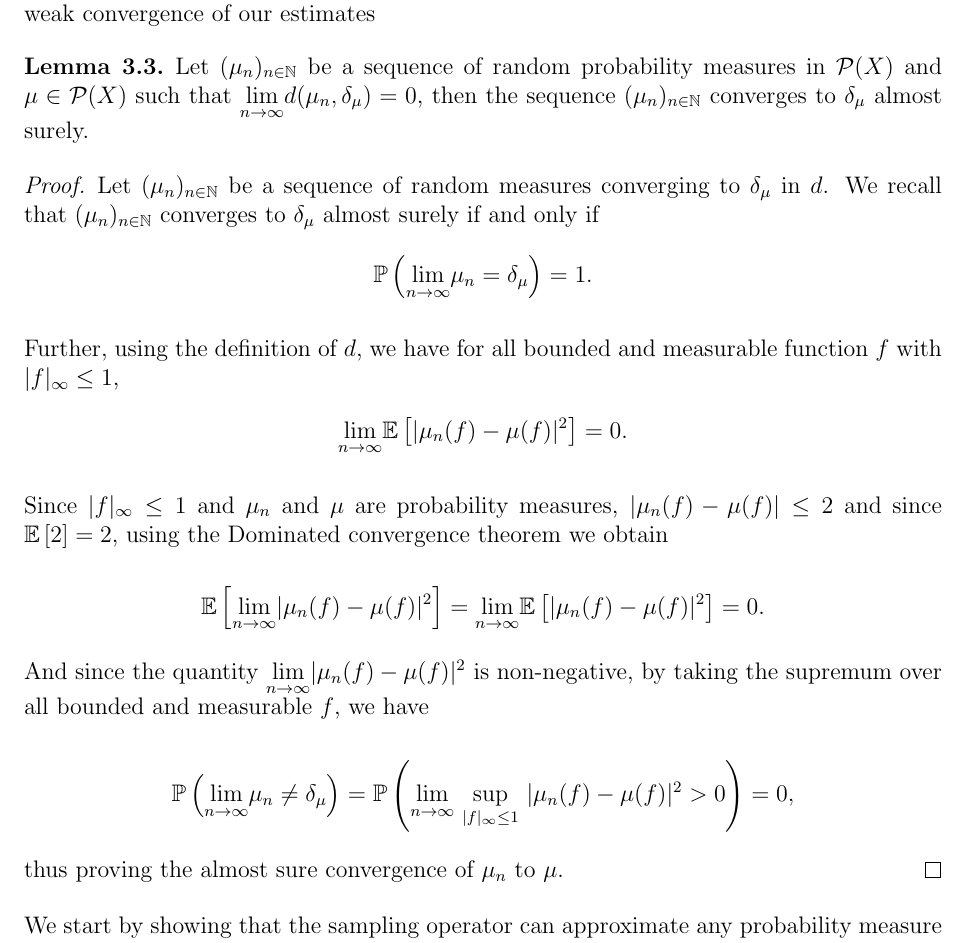
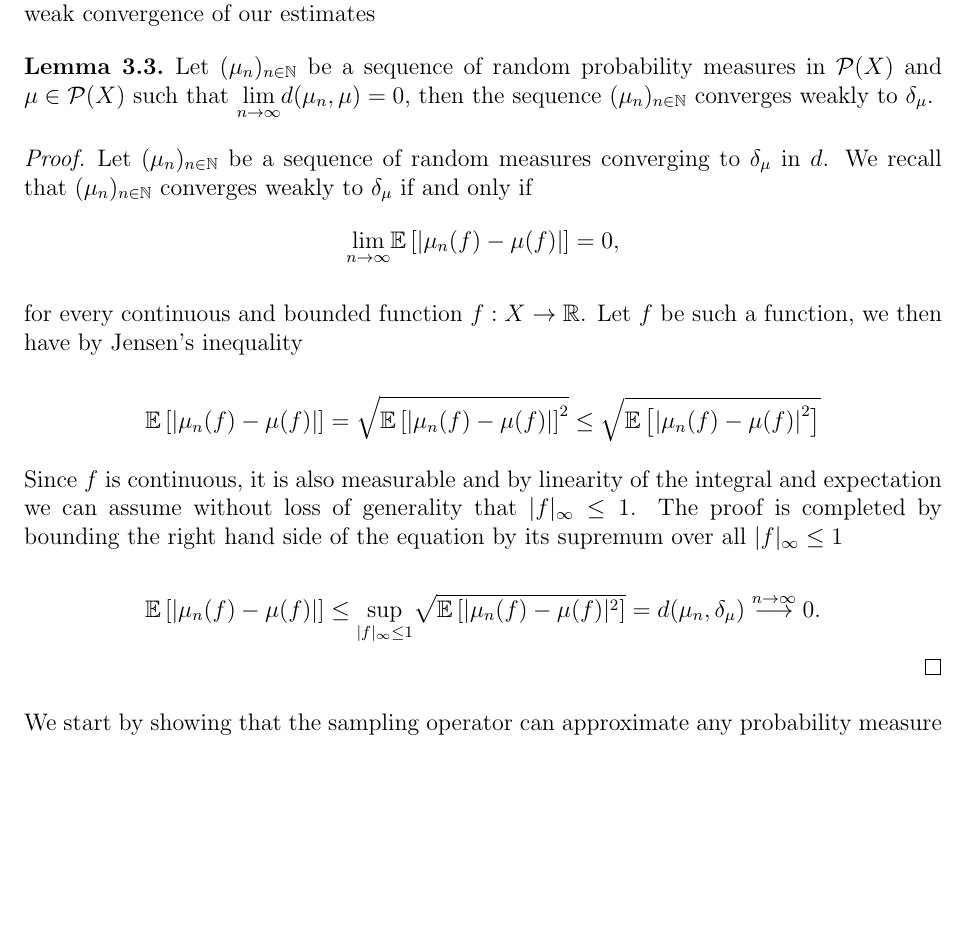
Before and after one commit to matthieubulte/smc, a LaTeX thesis (thesis/Thesis.tex, which reads thesis/SequentialMonteCarlo.tex): part of page 29 of 40, cut so that both start at the same text, the shorter picture padded with empty space. The pictures show the PDF file thesis/Thesis.pdf that the author committed with the source.

Commit message:
remove as convergence

```diff
--- a/thesis/SequentialMonteCarlo.tex
+++ b/thesis/SequentialMonteCarlo.tex
@@ -276,25 +273,18 @@ The following lemma shows that it is enough to prove convergence in the metric $
   \begin{equation*}
-    \P\left(\underset{n \rightarrow \infty}{\text{lim}}\mu_n = \delta_\mu\right) = 1.
+    \underset{n \rightarrow \infty}{\text{lim}}\expec{\left|\mu_n(f) - \mu(f)\right|} = 0,
   \end{equation*}
 
-  Further, using the definition of $d$, we have for all bounded and measurable function $f$ with $|f|_\infty \leq 1$,
-  \begin{align*}
-    \underset{n \rightarrow \infty}{\text{lim}} \expec{|\mu_n(f) - \mu(f)|^2} = 0.
-  \end{align*}
-
-  Since $|f|_\infty \leq 1$ and $\mu_n$ and $\mu$ are probability measures, $|\mu_n(f) - \mu(f)| \leq 2$ and since $\expec{2} = 2$, using the Dominated convergence theorem we obtain
+  for every continuous and bounded function $f : X \rightarrow \mathbb{R}$. Let $f$ be such a function, we then have by Jensen's inequality
 
   \begin{equation*}
-    \expec{\underset{n \rightarrow \infty}{\text{lim}}|\mu_n(f) - \mu(f)|^2} = \underset{n \rightarrow \infty}{\text{lim}} \expec{|\mu_n(f) - \mu(f)|^2} = 0.
+    \expec{\left|\mu_n(f) - \mu(f)\right|}  = \sqrt{\expec{\left|\mu_n(f) - \mu(f)\right|}^2} \le \sqrt{\expec{\left|\mu_n(f) - \mu(f)\right|^2}}
   \end{equation*}
 
-  And since the quantity $\underset{n \rightarrow \infty}{\text{lim}}|\mu_n(f) - \mu(f)|^2$ is non-negative, by taking the supremum over all bounded and measurable $f$, we have
+  Since $f$ is continuous, it is also  measurable and by linearity of the integral and expectation we can assume without loss of generality that $|f|_\infty \le 1$. The proof is completed by bounding the right hand side of the equation by its supremum over all $|f|_\infty \le 1$
 
   \begin{equation*}
-    \P\left(\underset{n \rightarrow \infty}{\text{lim}} \mu_n \neq \delta_\mu\right) = \P\left(\underset{n \rightarrow \infty}{\text{lim}}\ \underset{|f|_\infty\leq 1}{\text{sup}}\ |\mu_n(f) - \mu(f)|^2 > 0\right) = 0,
+    \expec{\left|\mu_n(f) - \mu(f)\right|} \le \underset{|f|_\infty\le1}{\text{sup}} \sqrt{\expec{|\mu_n(f) - \mu(f)|^2}} = d(\mu_n, \delta_\mu) \overset{n \rightarrow \infty}{\longrightarrow} 0.
   \end{equation*}
-
-  thus proving the almost sure convergence of $\mu_n$ to $\mu$.
 \end{proof}
 
 We start by showing that the sampling operator can approximate any probability measure to an arbitrary precision using enough samples.
```
Also changed, not shown: thesis/Thesis.pdf, thesis/SequentialMonteCarlo.tex (7 more changed lines).
